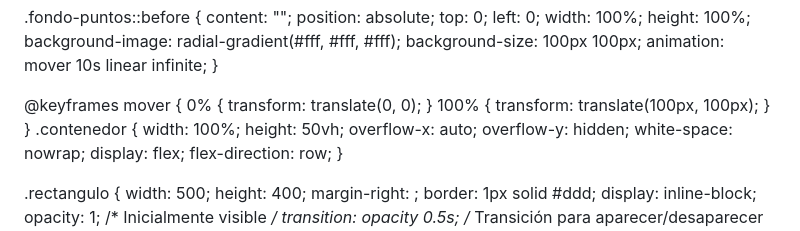
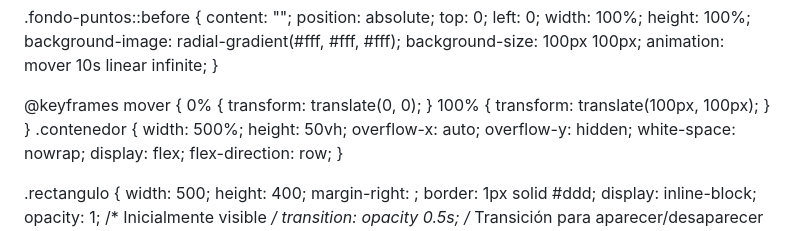
Before and after one commit to IYGD02/IYGD, a Markdown page: README.md, the part around the change. Drawn GitHub-style.

Commit message:
Actualizar README.md

```diff
--- a/README.md
+++ b/README.md
@@ -252,7 +252,7 @@ h1 {
   }
 }
 .contenedor {
-  width: 100%;
+  width: 500%;
   height: 50vh;
   overflow-x: auto;
   overflow-y: hidden;
```
